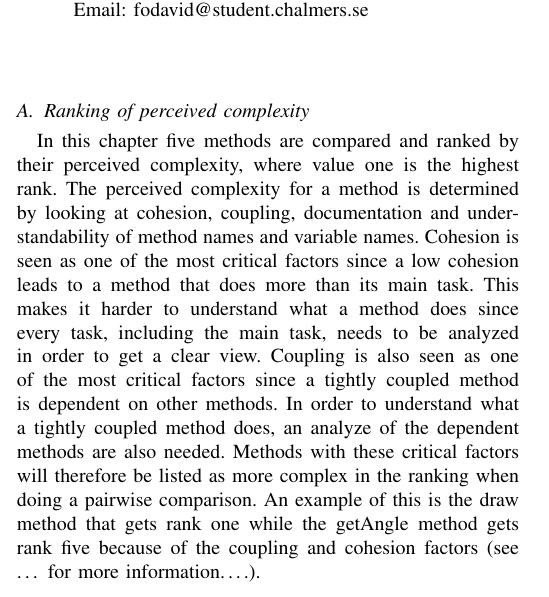
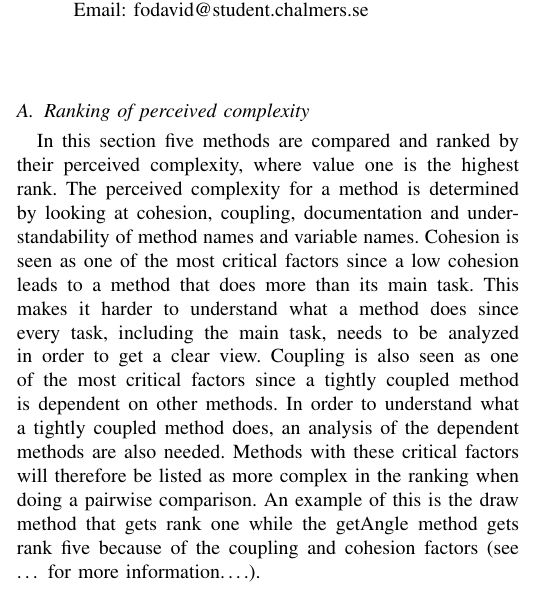
Before and after one commit to DerWischer/sq_ass_2, a LaTeX paper (maindocument.tex): part of one column of page 1 of 6, cut so that both start at the same text. Compiled offline with pdfLaTeX.

```diff
--- a/maindocument.tex
+++ b/maindocument.tex
@@ -100,7 +100,7 @@
 % DAVID DAVID DAVID %%%%%%%%%%%%%%%%%%%%%%%%%%%%%%%%%%%%%%%%%%%%%%%%%%%%%%%%%%%%%%%%%%%%
 % reference a listing -> \lref{method:getAngle}
 
-In this chapter five methods are compared and ranked by their perceived complexity, where value one is the highest rank. The perceived complexity for a method is determined by looking at cohesion, coupling, documentation and understandability of method names and variable names. Cohesion is seen as one of the most critical factors since a low cohesion leads to a method that does more than its main task. This makes it harder to understand what a method does since every task, including the main task, needs to be analyzed in order to get a clear view. Coupling is also seen as one of the most critical factors since a tightly coupled method is dependent on other methods. In order to understand what a tightly coupled method does, an analyze of the dependent methods are also needed. Methods with these critical factors will therefore be listed as more complex in the ranking when doing a pairwise comparison. An example of this is the draw method that gets rank one while the getAngle method gets rank five because of the coupling and cohesion factors (see … for more information….).
+In this section five methods are compared and ranked by their perceived complexity, where value one is the highest rank. The perceived complexity for a method is determined by looking at cohesion, coupling, documentation and understandability of method names and variable names. Cohesion is seen as one of the most critical factors since a low cohesion leads to a method that does more than its main task. This makes it harder to understand what a method does since every task, including the main task, needs to be analyzed in order to get a clear view. Coupling is also seen as one of the most critical factors since a tightly coupled method is dependent on other methods. In order to understand what a tightly coupled method does, an analysis of the dependent methods are also needed. Methods with these critical factors will therefore be listed as more complex in the ranking when doing a pairwise comparison. An example of this is the draw method that gets rank one while the getAngle method gets rank five because of the coupling and cohesion factors (see … for more information….).
 
 %%%%%%%%%%%%%%%%%%%%%%%%%%%%%%%%%%%%%%%%%%%%%%%%%%%%%%%%%%%%%%%%%%%%%%%%%%%%%%%%%%%%%%%%%%
 \subsection{Comparison to measured complexity}
```
